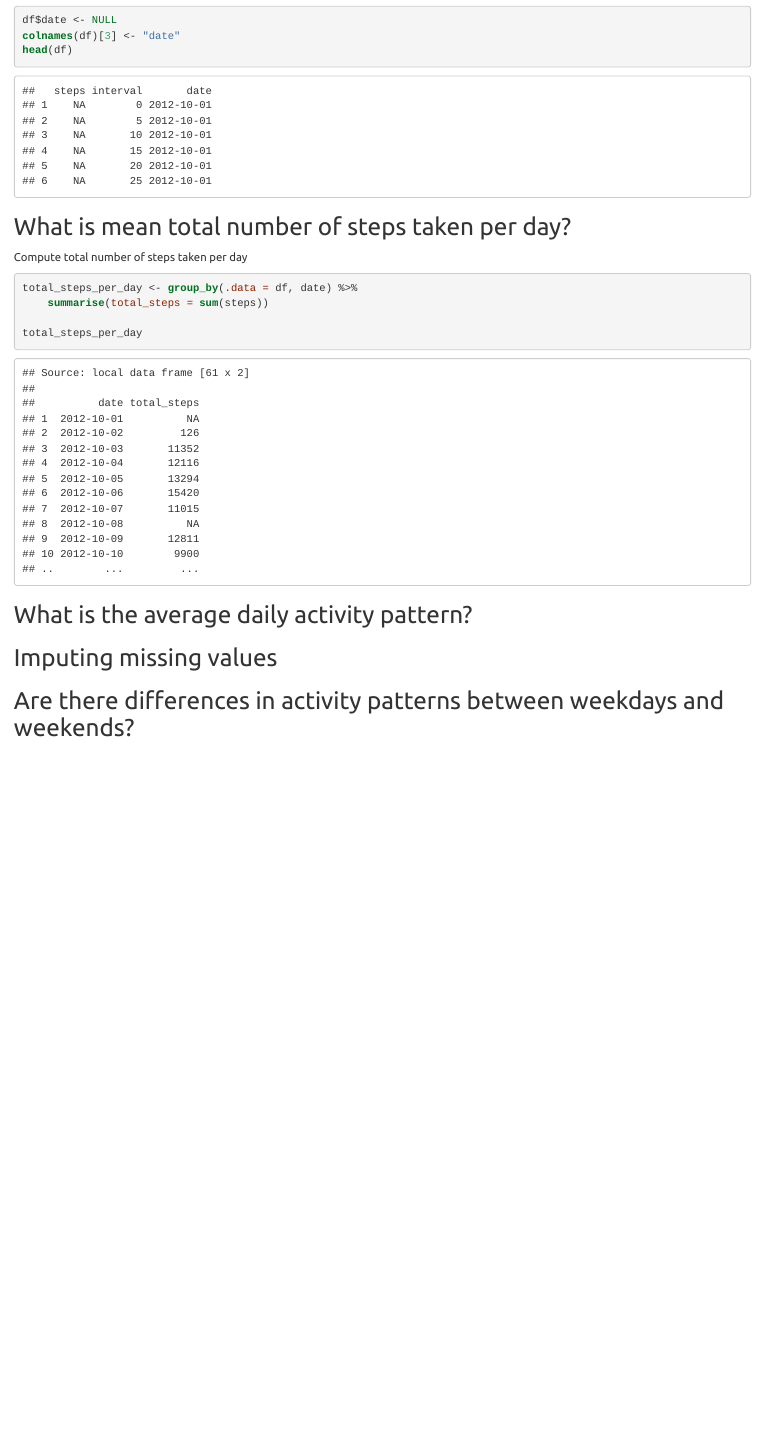
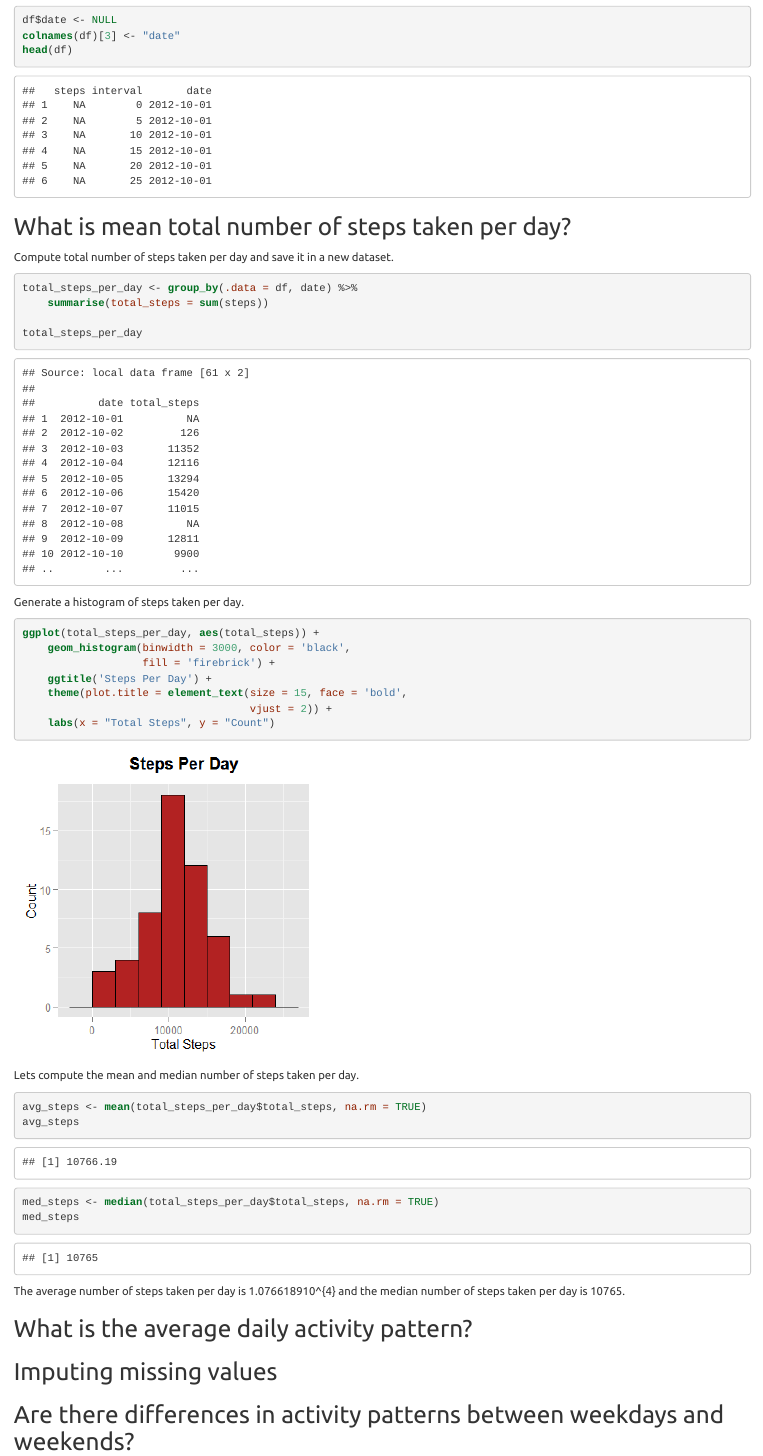
Before and after one commit to indrajitsg/coursera_rr_a01, an R Markdown document (PA1_template.Rmd): the page in a window 1100 px wide, from 1620 px down. The pictures show the output file PA1_template.html that the author committed with the source, opened offline.

Commit message:
Updated with mean total number of steps

````diff
--- a/PA1_template.Rmd
+++ b/PA1_template.Rmd
@@ -65,7 +65,7 @@ head(df)
 
 ## What is mean total number of steps taken per day?
 
-Compute total number of steps taken per day
+Compute total number of steps taken per day and save it in a new dataset.
 
 ```{r averagesteps}
 total_steps_per_day <- group_by(.data = df, date) %>%
@@ -73,6 +73,30 @@ total_steps_per_day <- group_by(.data = df, date) %>%
 
 total_steps_per_day
 ```
+
+Generate a histogram of steps taken per day.
+
+```{r histogram, fig.height=4, fig.width=4}
+ggplot(total_steps_per_day, aes(total_steps)) +
+    geom_histogram(binwidth = 3000, color = 'black',
+                   fill = 'firebrick') +
+    ggtitle('Steps Per Day') +
+    theme(plot.title = element_text(size = 15, face = 'bold',
+                                    vjust = 2)) +
+    labs(x = "Total Steps", y = "Count")
+```
+
+Lets compute the mean and median number of steps taken per day.
+
+```{r avgsteps}
+avg_steps <- mean(total_steps_per_day$total_steps, na.rm = TRUE)
+avg_steps
+med_steps <- median(total_steps_per_day$total_steps, na.rm = TRUE)
+med_steps
+```
+
+The average number of steps taken per day is `r avg_steps` and the median
+number of steps taken per day is `r med_steps`.
 
 ## What is the average daily activity pattern?
 
````
Also changed, not shown: PA1_template.html, PA1_template.md, PA1_template_files/figure-html/histogram-1.png (added), PA1_template_files/figure-html/histogram-2.png (added).
